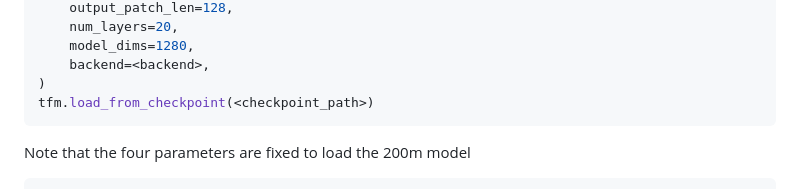
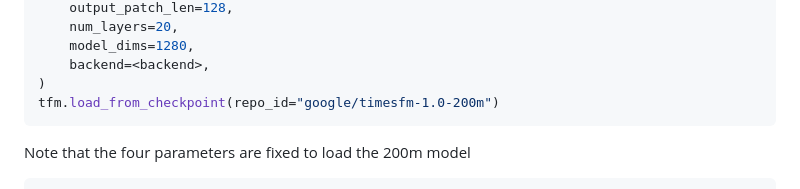
Before and after one commit to SrikanthVelpuri/timesfm, a Markdown page: README.md, the part around the change. Drawn GitHub-style.

````diff
--- a/README.md
+++ b/README.md
@@ -78,7 +78,7 @@ tfm = timesfm.TimesFm(
     model_dims=1280,
     backend=<backend>,
 )
-tfm.load_from_checkpoint(<checkpoint_path>)
+tfm.load_from_checkpoint(repo_id="google/timesfm-1.0-200m")
 ```
 
 Note that the four parameters are fixed to load the 200m model
````
